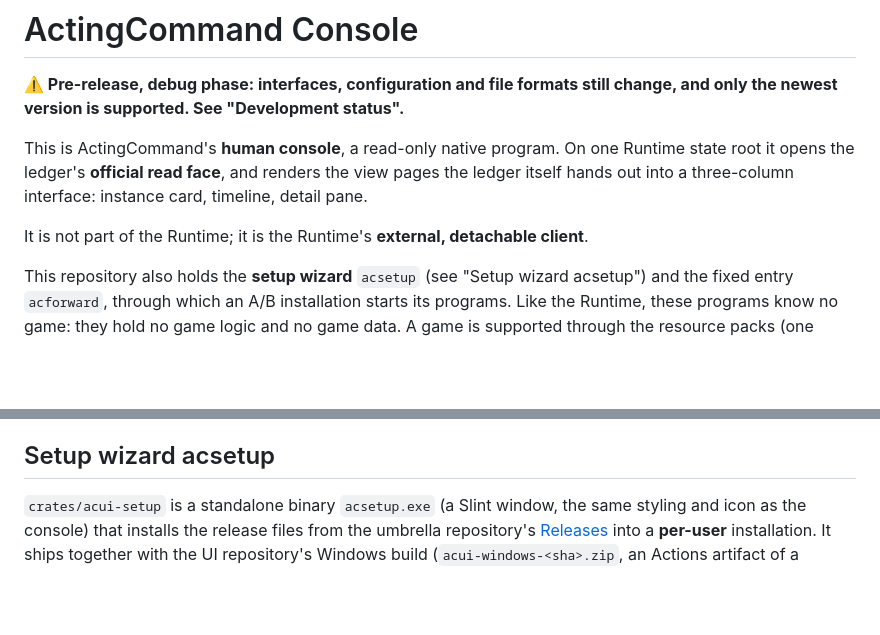
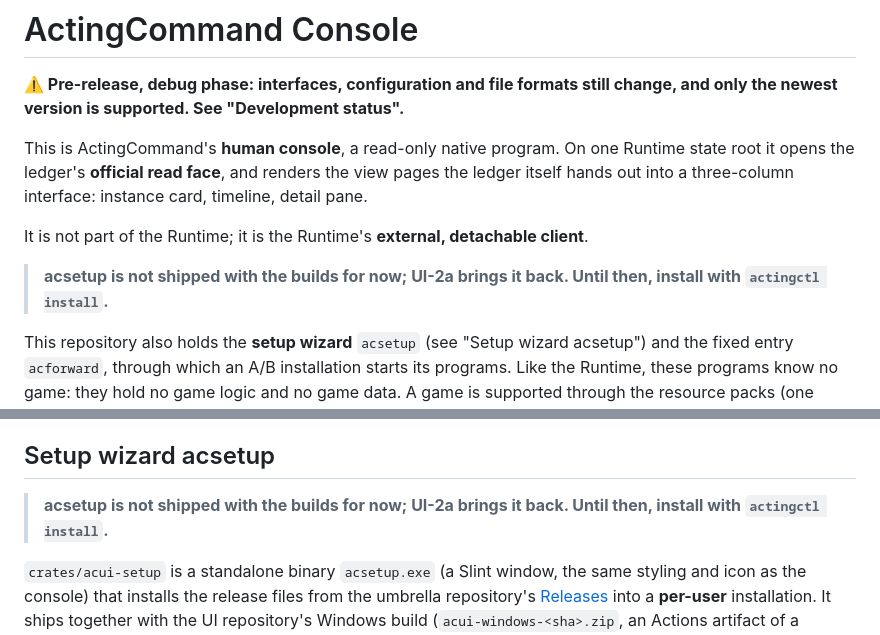
Before and after one commit to HS7097/ActingCommand-UI, a Markdown page: README.md, 2 parts joined by grey strips. Rendered like a GitHub page; blank space fills up the shorter version.

Commit message:
docs: 两份 README 注明 acsetup 暂未随构建发布
UI-0a 把 acui-setup 移出了 workspace，构建不再打包 acsetup.exe，到 UI-2a
接回。在「本仓还放着安装向导」一段和「安装向导 acsetup」一节开头各加
一句提示：在此之前用 actingctl install 安装（总览 10-29 定）。

```diff
--- a/README.md
+++ b/README.md
@@ -9,6 +9,8 @@ the ledger's **official read face**, and renders the view pages the ledger itsel
 three-column interface: instance card, timeline, detail pane.
 
 It is not part of the Runtime; it is the Runtime's **external, detachable client**.
+
+> **acsetup is not shipped with the builds for now; UI-2a brings it back. Until then, install with `actingctl install`.**
 
 This repository also holds the **setup wizard** `acsetup` (see "Setup wizard acsetup") and the fixed
 entry `acforward`, through which an A/B installation starts its programs. Like the Runtime, these
@@ -577,6 +579,8 @@ list.
 
 ## Setup wizard acsetup
 
+> **acsetup is not shipped with the builds for now; UI-2a brings it back. Until then, install with `actingctl install`.**
+
 `crates/acui-setup` is a standalone binary `acsetup.exe` (a Slint window, the same styling and icon as the
 console) that installs the release files from the umbrella repository's
 [Releases](https://github.com/HS7097/ActingCommand/releases) into a **per-user** installation. It ships
```
Also changed, not shown: README.zh-CN.md (+4 -0 lines).
